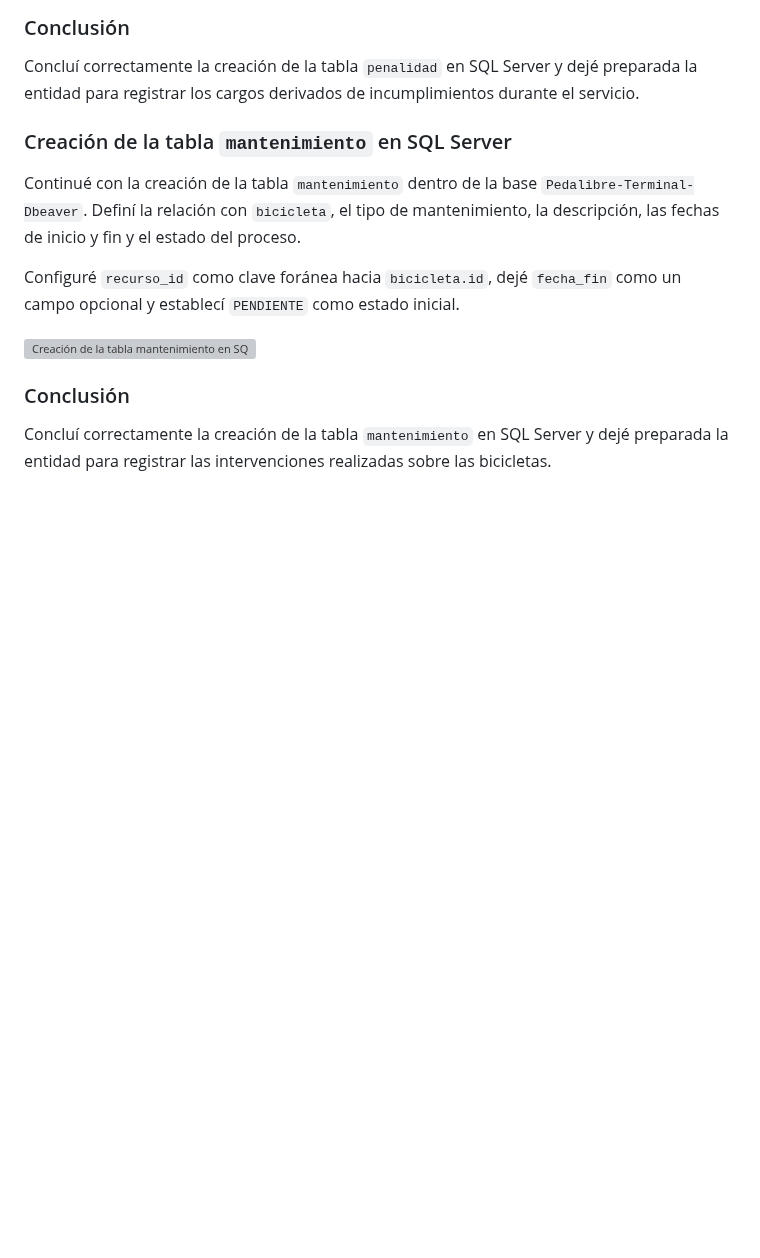
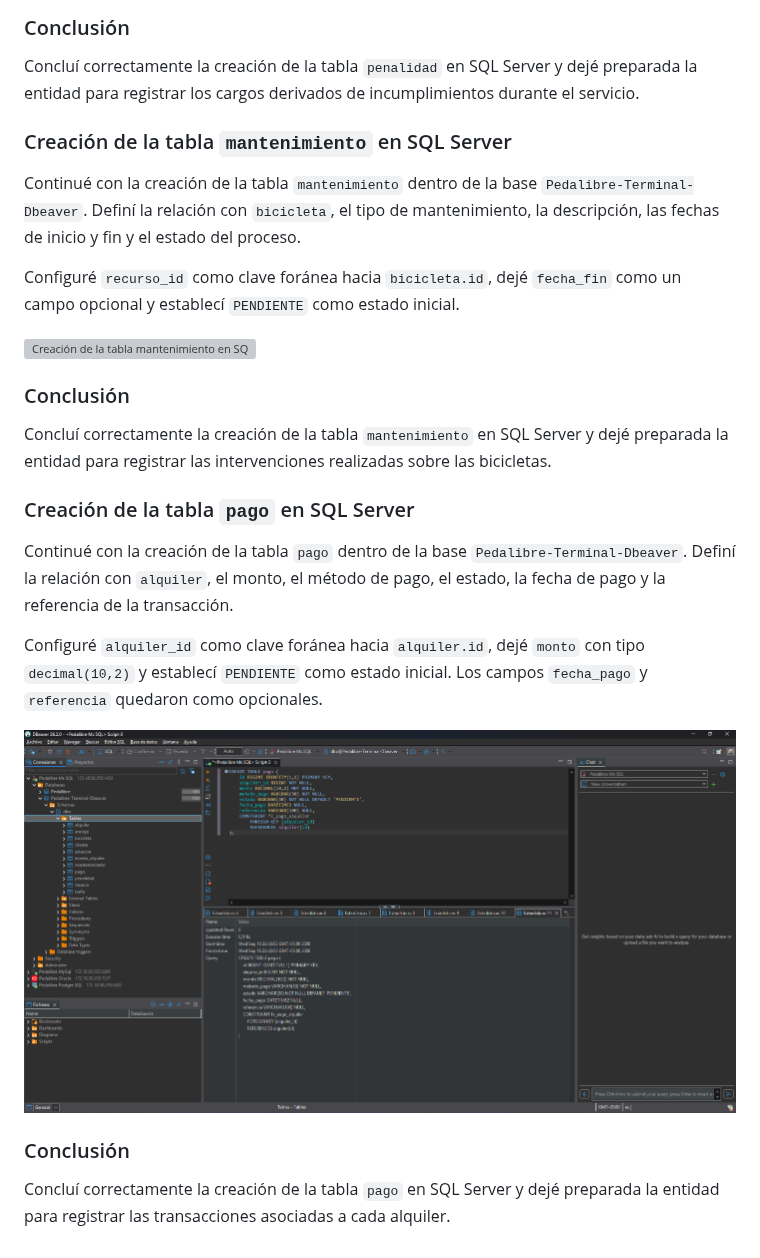
Before and after one commit to BDII-2026-IISem/bdii-2026ii-Futbol-Total, a Markdown page: Bitacora-Proceso-Manual.md, the part around the change. Drawn GitHub-style; pictures changed too: Docs/Reguistro visual/65-tabla-pago-sqlserver-dbeaver.png (added); blank space fills up the shorter version; grey boxes are pictures that could not be loaded.

Commit message:
Documentar tabla pago en SQL Server

```diff
--- a/Bitacora-Proceso-Manual.md
+++ b/Bitacora-Proceso-Manual.md
@@ -696,3 +696,15 @@ Configuré `recurso_id` como clave foránea hacia `bicicleta.id`, dejé `fecha_f
 ### Conclusión
 
 Concluí correctamente la creación de la tabla `mantenimiento` en SQL Server y dejé preparada la entidad para registrar las intervenciones realizadas sobre las bicicletas.
+
+### Creación de la tabla `pago` en SQL Server
+
+Continué con la creación de la tabla `pago` dentro de la base `Pedalibre-Terminal-Dbeaver`. Definí la relación con `alquiler`, el monto, el método de pago, el estado, la fecha de pago y la referencia de la transacción.
+
+Configuré `alquiler_id` como clave foránea hacia `alquiler.id`, dejé `monto` con tipo `decimal(10,2)` y establecí `PENDIENTE` como estado inicial. Los campos `fecha_pago` y `referencia` quedaron como opcionales.
+
+![Creación de la tabla pago en SQL Server](Docs/Reguistro%20visual/65-tabla-pago-sqlserver-dbeaver.png)
+
+### Conclusión
+
+Concluí correctamente la creación de la tabla `pago` en SQL Server y dejé preparada la entidad para registrar las transacciones asociadas a cada alquiler.
```
